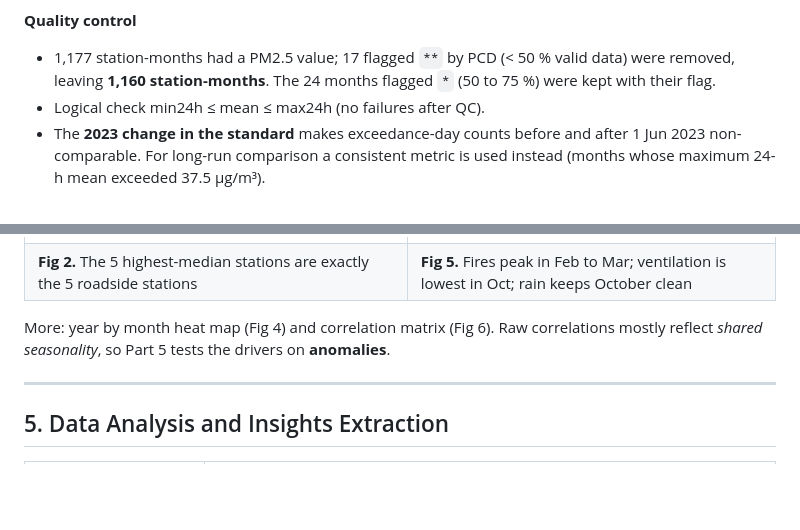
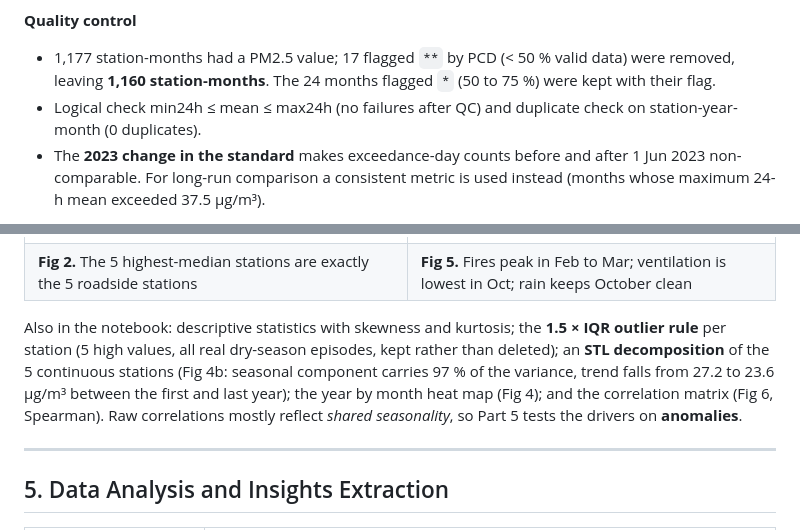
Before and after one commit to 6732003021KanPrangwattanakul/Environmental-DS-Project, a Markdown page: README.md, 2 parts joined by grey strips. GitHub-like rendering; blank space fills up the shorter version.

```diff
--- a/README.md
+++ b/README.md
@@ -49,7 +49,7 @@ Public debate blames either **local traffic** or **agricultural and forest burni
 
 **Quality control**
 * 1,177 station-months had a PM2.5 value; 17 flagged `**` by PCD (< 50 % valid data) were removed, leaving **1,160 station-months**. The 24 months flagged `*` (50 to 75 %) were kept with their flag.
-* Logical check min24h ≤ mean ≤ max24h (no failures after QC).
+* Logical check min24h ≤ mean ≤ max24h (no failures after QC) and duplicate check on station-year-month (0 duplicates).
 * The **2023 change in the standard** makes exceedance-day counts before and after 1 Jun 2023 non-comparable. For long-run comparison a consistent metric is used instead (months whose maximum 24-h mean exceeded 37.5 µg/m³).
 
 **Meteorology**: hourly values were aggregated to monthly; I derived the **ventilation coefficient** VC = wind speed × boundary-layer height (m²/s), the calm-hour share and the share of north-east to east winds.
@@ -69,7 +69,7 @@ Public debate blames either **local traffic** or **agricultural and forest burni
 | ![](figures/fig02_station_distribution.png) | ![](figures/fig05_driver_seasonal_cycles.png) |
 | **Fig 2.** The 5 highest-median stations are exactly the 5 roadside stations | **Fig 5.** Fires peak in Feb to Mar; ventilation is lowest in Oct; rain keeps October clean |
 
-More: year by month heat map (Fig 4) and correlation matrix (Fig 6). Raw correlations mostly reflect *shared seasonality*, so Part 5 tests the drivers on **anomalies**.
+Also in the notebook: descriptive statistics with skewness and kurtosis; the **1.5 × IQR outlier rule** per station (5 high values, all real dry-season episodes, kept rather than deleted); an **STL decomposition** of the 5 continuous stations (Fig 4b: seasonal component carries 97 % of the variance, trend falls from 27.2 to 23.6 µg/m³ between the first and last year); the year by month heat map (Fig 4); and the correlation matrix (Fig 6, Spearman). Raw correlations mostly reflect *shared seasonality*, so Part 5 tests the drivers on **anomalies**.
 
 ---
 
```
Also changed, not shown: other parts of README.md (+14 -4 lines), figures/fig14_ml_results.png, figures/fig15_stl_decomposition.png (added), 3 other files.
